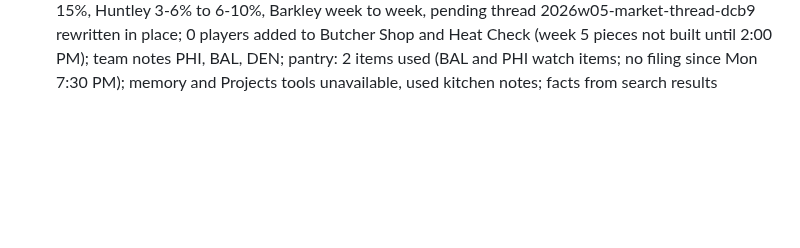
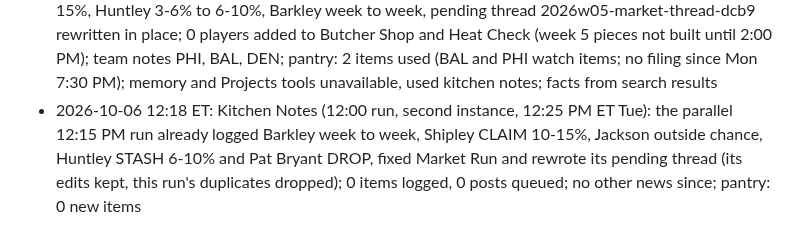
Before and after one commit to fantasykitchenff/fantasy-kitchen, a Markdown page: kitchen/log.md, the part around the change. Rendered like a GitHub page; blank space fills up the shorter version.

Commit message:
Log: Kitchen Notes week 5 duplicate 12:00 fire, no changes
Co-Authored-By: Claude Opus 5.5 <noreply@anthropic.com>
Claude-Session: https://claude.ai/code/session_01MaQbZeJSwjF3p15KvkwJXP

```diff
--- a/kitchen/log.md
+++ b/kitchen/log.md
@@ -81,3 +81,4 @@ One line per task run, appended by `python3 tools/fk.py log "..."`. Newest at th
 - 2026-10-06 10:26 ET: Market Run week 5: 12 adds, 5 stashes, 4 drops, thread queued (2026w05-market-thread-dcb9, 22 posts, 22 teams, posts 1:25 PM ET); Monangai top claim 10-20%, Emanuel Wilson raised to 10-15% with Mixon on the practice squad, Ekeler passed (27 percent of snaps); Monday night ATL 45-24 at NO in mnf; ranks from kitchen/rankings/2026-ros.csv, no week-05 rankings file yet, workbook not needed beyond the owner's ros file; team notes SEA, ATL, NO, WAS, BUF, CLE, LV, NFL; pantry: 16 items used; memory and Projects tools unavailable, used kitchen notes; nfl.com, yahoo, cbssports and team sites blocked for fetch, facts from search results
 - 2026-10-06 11:14 ET: Market Run week 5 (11:00 slot, second instance, 11:15 AM ET): already published at 10:26 AM ET (0a6faa6) with thread 2026w05-market-thread-dcb9 pending for 1:25 PM ET; no pantry filing since Mon 7:30 PM, so nothing changed and nothing re-queued
 - 2026-10-06 12:16 ET: Kitchen Notes (12:00 run, 12:15 PM ET Tue): week 5 notes opened, 5 items logged (Barkley week to week MONITOR Friday's report, Shipley CLAIM 10-15%, Lamar Jackson outside chance @ATL MONITOR Wednesday, Huntley superflex STASH 6-10%, Pat Bryant few weeks DROP), 0 posts queued (site only); Market Run fixed before its 1:25 PM thread: Shipley 3-6% to 10-15%, Huntley 3-6% to 6-10%, Barkley week to week, pending thread 2026w05-market-thread-dcb9 rewritten in place; 0 players added to Butcher Shop and Heat Check (week 5 pieces not built until 2:00 PM); team notes PHI, BAL, DEN; pantry: 2 items used (BAL and PHI watch items; no filing since Mon 7:30 PM); memory and Projects tools unavailable, used kitchen notes; facts from search results
+- 2026-10-06 12:18 ET: Kitchen Notes (12:00 run, second instance, 12:25 PM ET Tue): the parallel 12:15 PM run already logged Barkley week to week, Shipley CLAIM 10-15%, Jackson outside chance, Huntley STASH 6-10% and Pat Bryant DROP, fixed Market Run and rewrote its pending thread (its edits kept, this run's duplicates dropped); 0 items logged, 0 posts queued; no other news since; pantry: 0 new items
```
